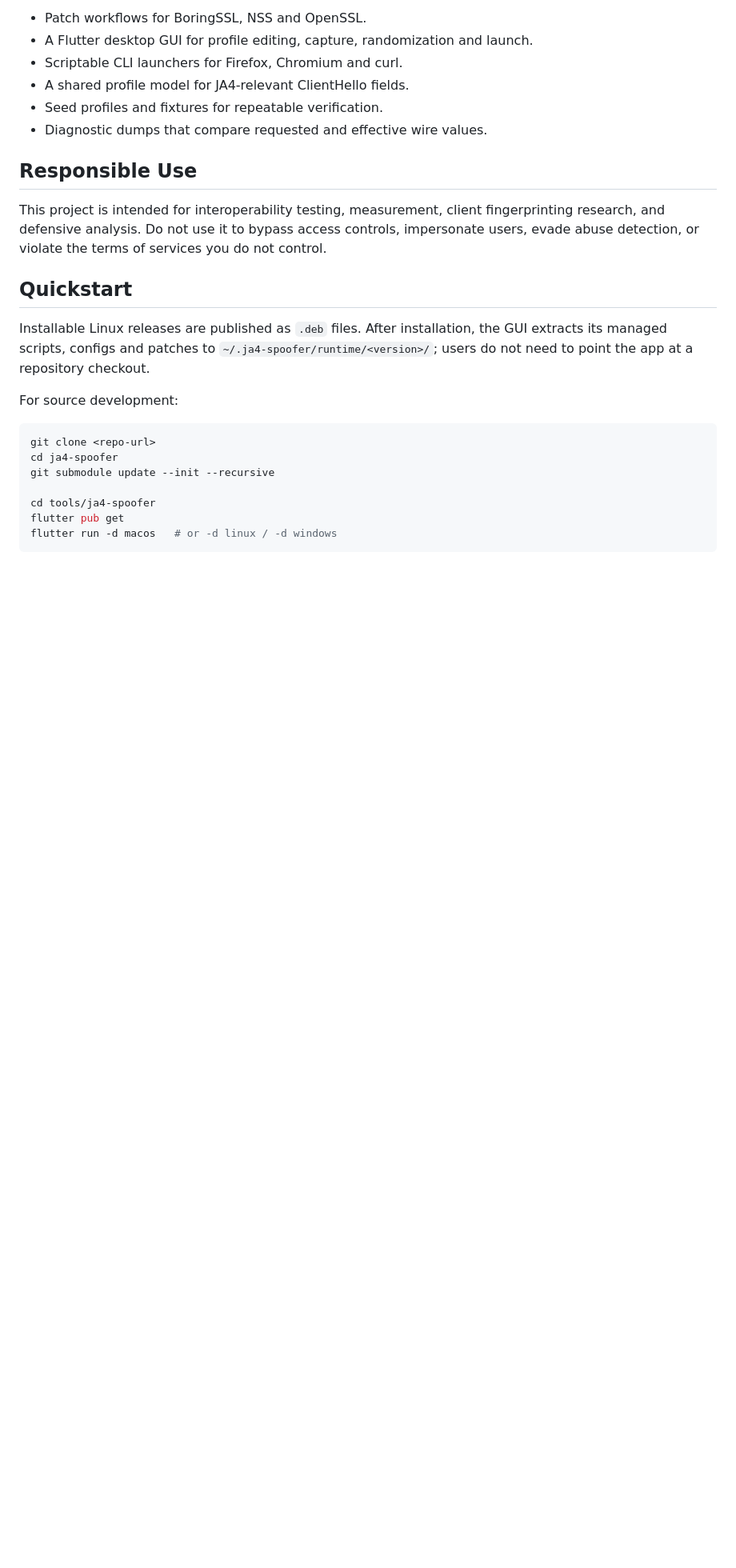
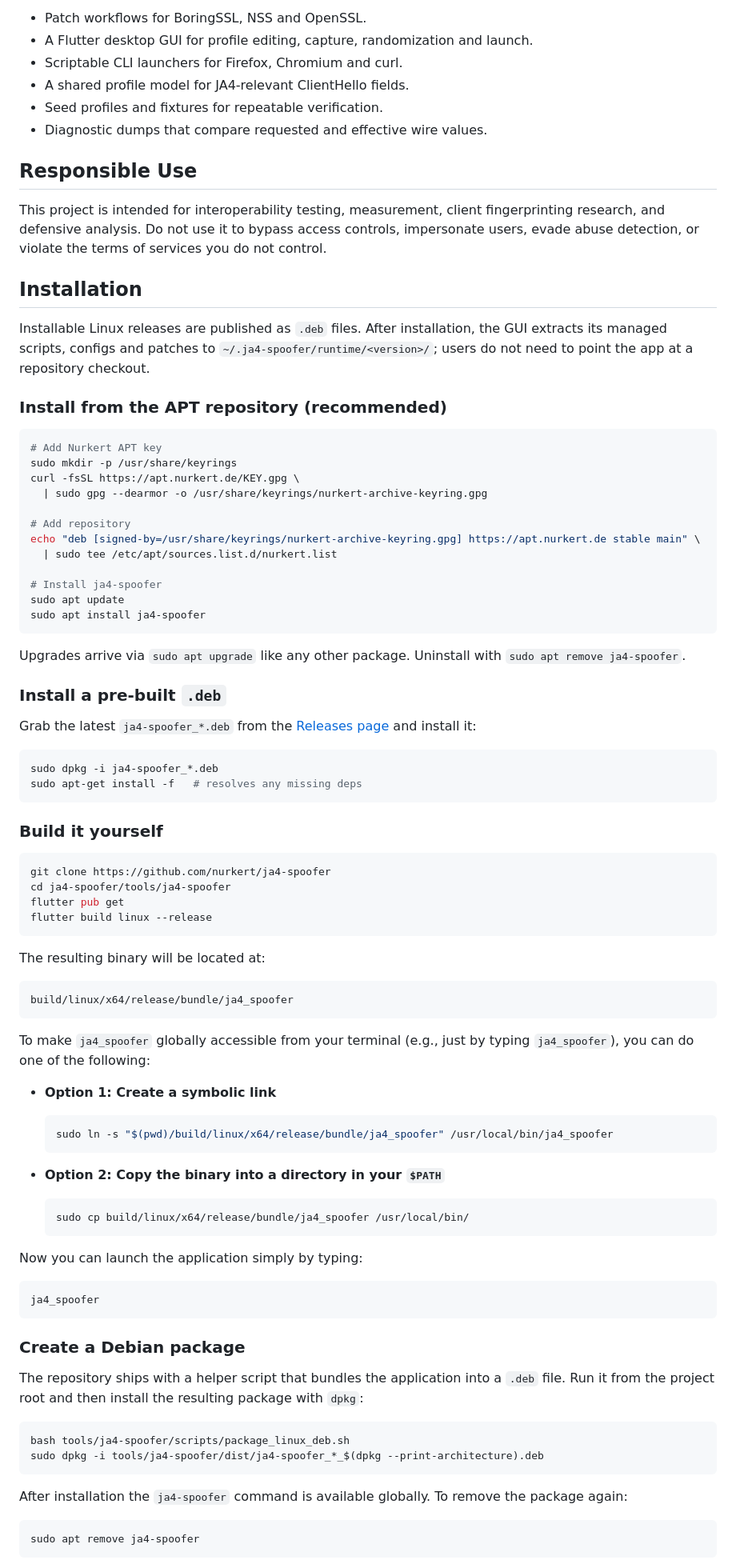
Before and after one commit to nurkert/ja4-spoofer, a Markdown page: README.md, the part around one of its changes. Shown at 80% size. Rendered like a GitHub page; blank space fills up the shorter version.

Commit message:
document apt repository and source-build install paths

````diff
--- a/README.md
+++ b/README.md
@@ -33,21 +33,94 @@ fingerprinting research, and defensive analysis. Do not use it to bypass access
 controls, impersonate users, evade abuse detection, or violate the terms of
 services you do not control.
 
-## Quickstart
+## Installation
 
 Installable Linux releases are published as `.deb` files. After installation,
 the GUI extracts its managed scripts, configs and patches to
 `~/.ja4-spoofer/runtime/<version>/`; users do not need to point the app at a
 repository checkout.
 
-For source development:
+### Install from the APT repository (recommended)
 
 ```bash
-git clone <repo-url>
-cd ja4-spoofer
-git submodule update --init --recursive
+# Add Nurkert APT key
+sudo mkdir -p /usr/share/keyrings
+curl -fsSL https://apt.nurkert.de/KEY.gpg \
+  | sudo gpg --dearmor -o /usr/share/keyrings/nurkert-archive-keyring.gpg
 
-cd tools/ja4-spoofer
+# Add repository
+echo "deb [signed-by=/usr/share/keyrings/nurkert-archive-keyring.gpg] https://apt.nurkert.de stable main" \
+  | sudo tee /etc/apt/sources.list.d/nurkert.list
+
+# Install ja4-spoofer
+sudo apt update
+sudo apt install ja4-spoofer
+```
+
+Upgrades arrive via `sudo apt upgrade` like any other package. Uninstall with
+`sudo apt remove ja4-spoofer`.
+
+### Install a pre-built `.deb`
+
+Grab the latest `ja4-spoofer_*.deb` from the
+[Releases page](https://github.com/nurkert/ja4-spoofer/releases) and install it:
+
+```bash
+sudo dpkg -i ja4-spoofer_*.deb
+sudo apt-get install -f   # resolves any missing deps
+```
+
+### Build it yourself
+
+```bash
+git clone https://github.com/nurkert/ja4-spoofer
+cd ja4-spoofer/tools/ja4-spoofer
 flutter pub get
-flutter run -d macos   # or -d linux / -d windows
+flutter build linux --release
 ```
+
+The resulting binary will be located at:
+
+```text
+build/linux/x64/release/bundle/ja4_spoofer
+```
+
+To make `ja4_spoofer` globally accessible from your terminal (e.g., just by
+typing `ja4_spoofer`), you can do one of the following:
+
+- **Option 1: Create a symbolic link**
+
+  ```bash
+  sudo ln -s "$(pwd)/build/linux/x64/release/bundle/ja4_spoofer" /usr/local/bin/ja4_spoofer
+  ```
+
+- **Option 2: Copy the binary into a directory in your `$PATH`**
+
+  ```bash
+  sudo cp build/linux/x64/release/bundle/ja4_spoofer /usr/local/bin/
+  ```
+
+Now you can launch the application simply by typing:
+
+```bash
+ja4_spoofer
+```
+
+### Create a Debian package
+
+The repository ships with a helper script that bundles the application into a
+`.deb` file. Run it from the project root and then install the resulting
+package with `dpkg`:
+
+```bash
+bash tools/ja4-spoofer/scripts/package_linux_deb.sh
+sudo dpkg -i tools/ja4-spoofer/dist/ja4-spoofer_*_$(dpkg --print-architecture).deb
+```
+
+After installation the `ja4-spoofer` command is available globally. To remove
+the package again:
+
+```bash
+sudo apt remove ja4-spoofer
+```
+
````
Also changed, not shown: other parts of README.md (+14 -0 lines), tools/ja4-spoofer/README.md (+18 -6 lines).
